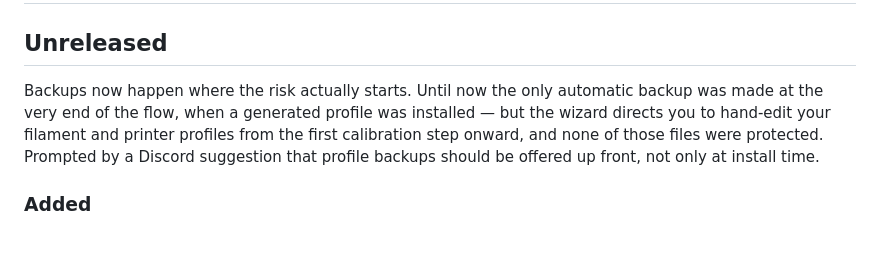
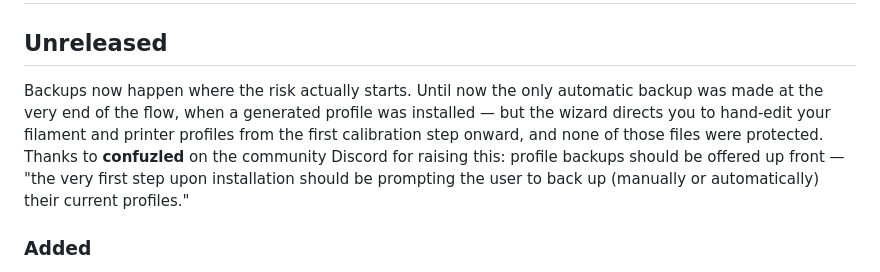
Before and after one commit to tayloraaron078-tech/Filament_Calibration_Wizard, a Markdown page: CHANGELOG.md, the part around the change. Rendered like a GitHub page; blank space fills up the shorter version.

Commit message:
Credit confuzled for the pre-calibration backup suggestion
Co-Authored-By: Claude Fable 5 <noreply@anthropic.com>
Claude-Session: https://claude.ai/code/session_01WEvrUrkqDQX2eJcQUyu1aB

```diff
--- a/CHANGELOG.md
+++ b/CHANGELOG.md
@@ -2,7 +2,7 @@
 
 ## Unreleased
 
-Backups now happen where the risk actually starts. Until now the only automatic backup was made at the very end of the flow, when a generated profile was installed — but the wizard directs you to hand-edit your filament and printer profiles from the first calibration step onward, and none of those files were protected. Prompted by a Discord suggestion that profile backups should be offered up front, not only at install time.
+Backups now happen where the risk actually starts. Until now the only automatic backup was made at the very end of the flow, when a generated profile was installed — but the wizard directs you to hand-edit your filament and printer profiles from the first calibration step onward, and none of those files were protected. Thanks to **confuzled** on the community Discord for raising this: profile backups should be offered up front — "the very first step upon installation should be prompting the user to back up (manually or automatically) their current profiles."
 
 ### Added
 
```
